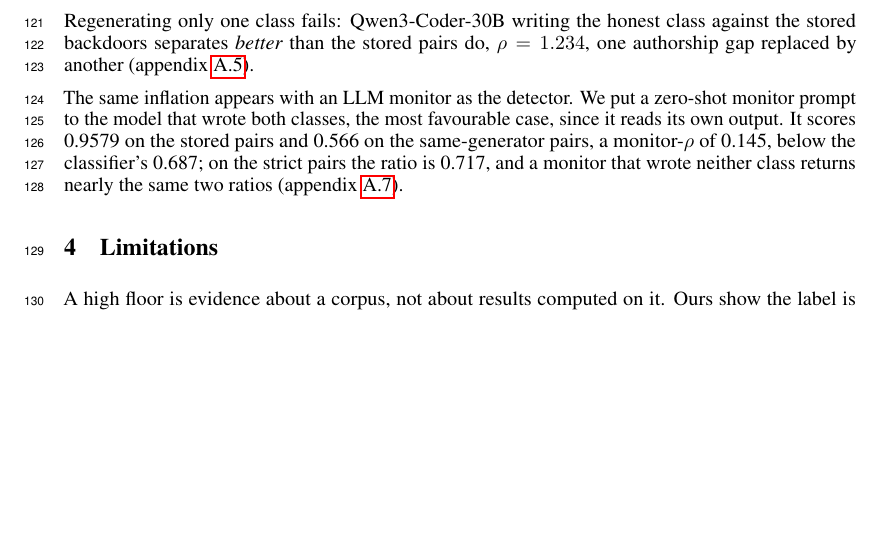
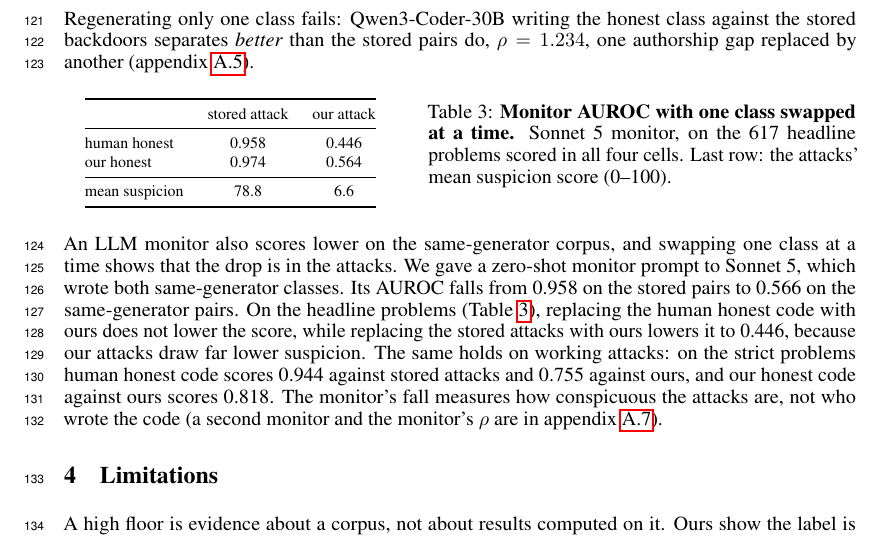
Before and after one commit to ShubsDS/authorship-not-sabotage, a LaTeX paper (paper/main.tex): part of page 4 of 10, cut so that both start at the same text, the shorter picture padded with empty space. Compiled offline with pdfLaTeX.

Commit message:
Monitor paragraph: the class swap puts the drop in the attacks (plan A4)
The paragraph said the monitor shows "the same inflation" as the classifier and
"moves the same way". Swapping one class at a time (Sonnet 5 monitor, 617
headline problems) shows otherwise: human honest code against stored attacks
scores 0.958, our honest code against stored attacks 0.974, human honest code
against our attacks 0.446, our pairs 0.564; our attacks draw a mean suspicion of
6.6 against 78.8. Replacing the honest code does not lower the score; the whole
drop comes from our attacks being less conspicuous, and the strict problems show
the same (0.944 stored, 0.755 human honest against ours, 0.818 ours). The
paragraph now says this, with a small 2x2 table (Table 3, side caption) holding
the four cells and the mean suspicion. Monitor-rho and the second monitor move
to a pointer to the appendix.

Co-Authored-By: Claude Opus 5.5 <noreply@anthropic.com>

```diff
--- a/paper/main.tex
+++ b/paper/main.tex
@@ -576,13 +576,39 @@ class against the stored backdoors separates \emph{better} than the stored pairs
 $\rho = \armOneRho{}$, one authorship gap replaced by another
 (appendix~\ref{app:robust}).
 
-The same inflation appears with an LLM monitor as the detector. We put a zero-shot monitor
-prompt to the model that wrote both classes, the most
-favourable case, since it reads its own output. It scores \monStoredHead{} on the
-stored pairs and \monitorS{} on the same-generator pairs, a monitor-$\rho$ of \monRhoHead{},
-below the classifier's \sameGenRho{}; on the strict pairs the ratio is \monRhoStrict{}, and a
-monitor that wrote neither class returns nearly the same two ratios
-(appendix~\ref{app:monitors}).
+\begin{table}[h]\centering\footnotesize
+\begin{minipage}[c]{0.42\linewidth}\centering
+\begin{tabular}{@{}l c c@{}}
+\toprule
+ & stored attack & our attack \\
+\midrule
+human honest & \monSwapHumanStored{} & \monSwapHumanOurs{} \\
+our honest & \monSwapOursStored{} & \monSwapOursOurs{} \\
+\midrule
+mean suspicion & \monSuspStored{} & \monSuspOurs{} \\
+\bottomrule
+\end{tabular}
+\end{minipage}\hfill
+\begin{minipage}[c]{0.54\linewidth}
+\caption{\textbf{Monitor AUROC with one class swapped at a time.} Sonnet~5 monitor, on the
+\monSwapN{} headline problems scored in all four cells. Last row: the attacks' mean
+suspicion score (0--100).}
+\label{tab:swap}
+\end{minipage}
+\end{table}
+
+An LLM monitor also scores lower on the same-generator corpus, and swapping one class at a
+time shows that the drop is in the attacks. We gave a zero-shot monitor prompt to Sonnet~5,
+which wrote both same-generator classes. Its AUROC falls from \monStoredHeadAbs{} on the
+stored pairs to \monitorS{} on the same-generator pairs. On the headline problems
+(Table~\ref{tab:swap}), replacing the human honest code with ours does not lower the score, while
+replacing the stored attacks with ours lowers it to \monSwapHumanOurs{}, because our attacks
+draw far lower suspicion. The same holds on working attacks: on the strict problems human
+honest code scores \monStoredStrictAbs{} against stored attacks and \monSwapStrictHumanOurs{}
+against ours, and our honest code against ours scores
+\monitorStrict{}. The
+monitor's fall measures how conspicuous the attacks are, not who wrote the code (a second
+monitor and the monitor's $\rho$ are in appendix~\ref{app:monitors}).
 
 \section{Limitations}
 
```
